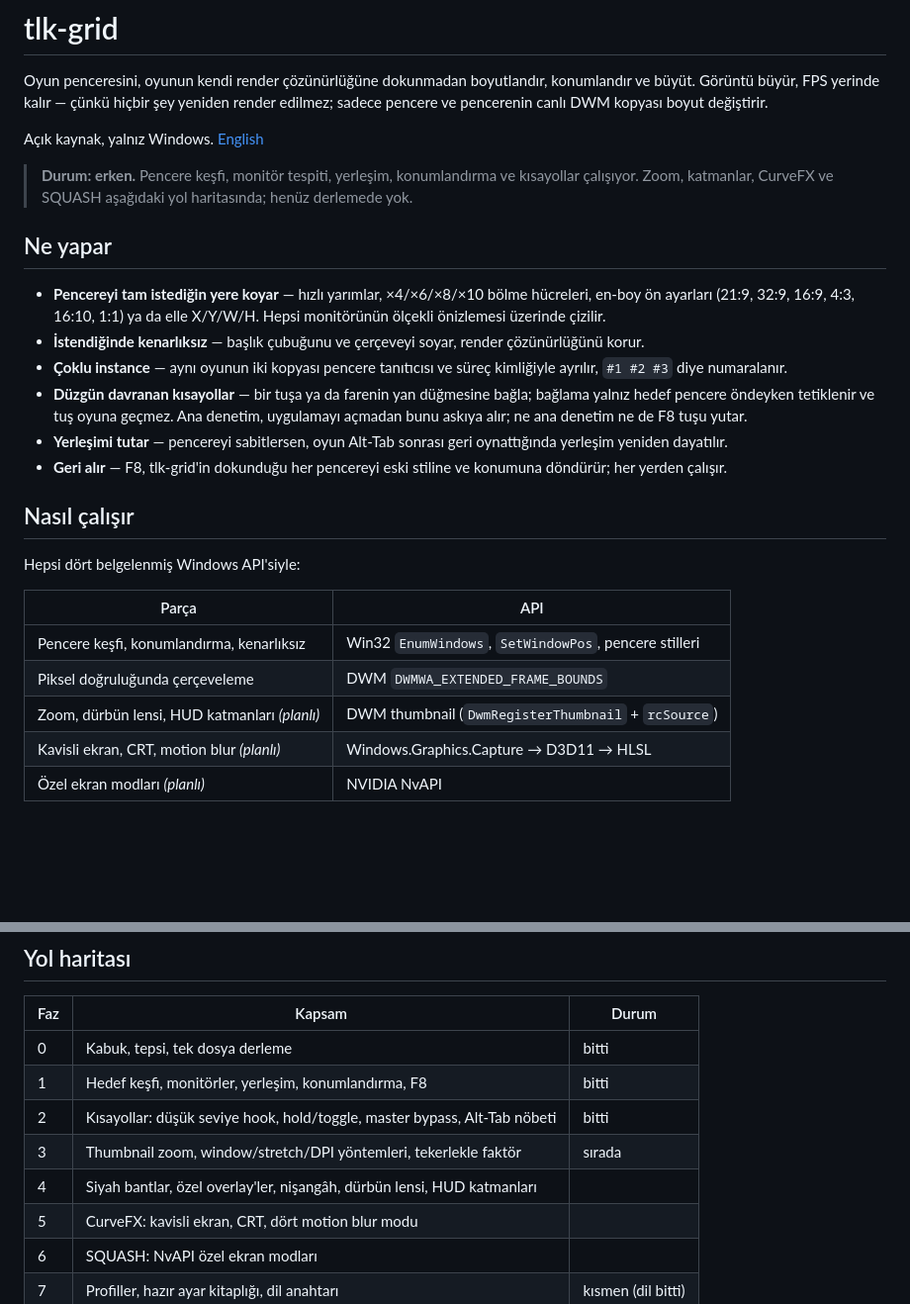
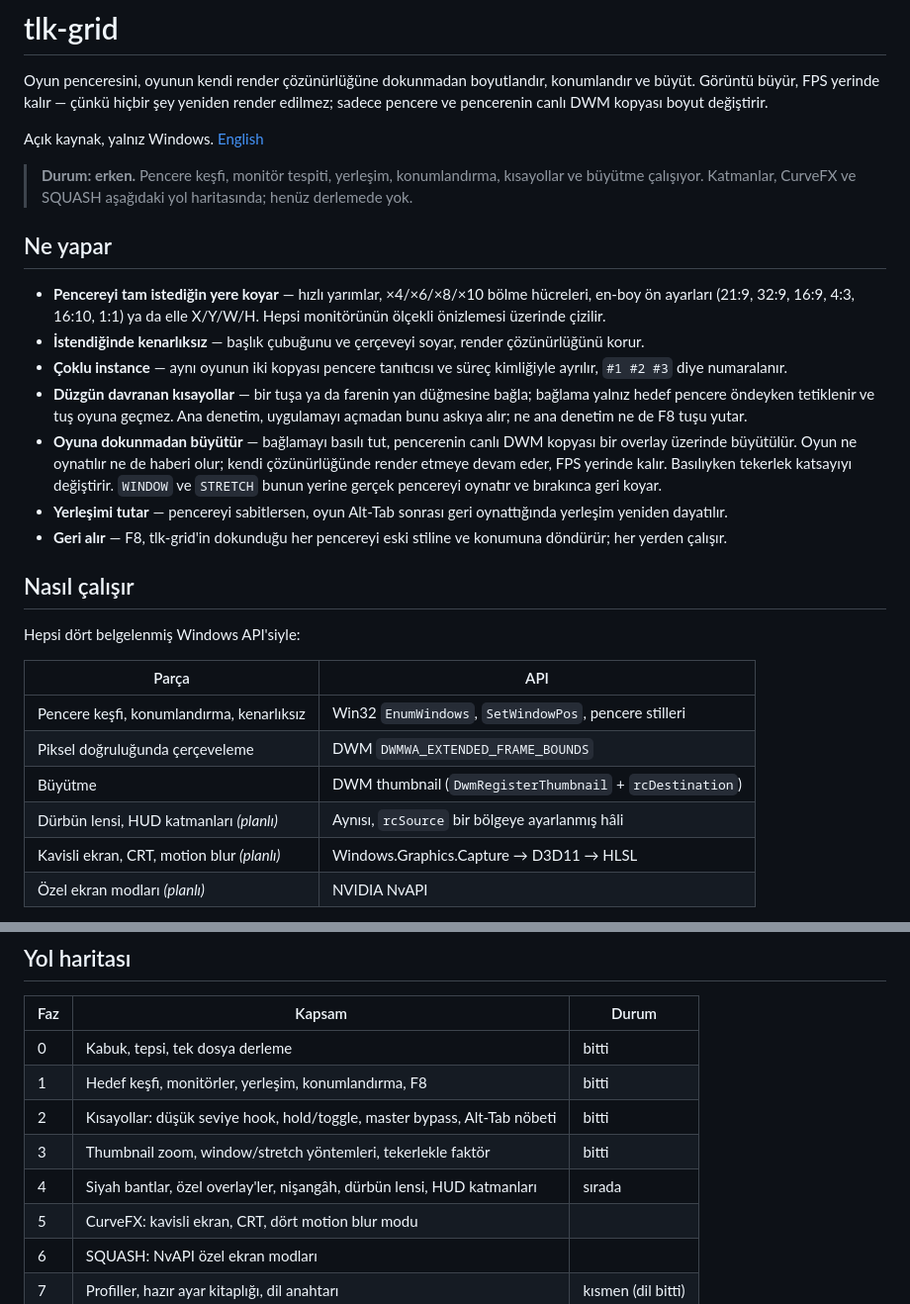
Before and after one commit to Talkdedsec/tlk-grid, a Markdown page: README.tr.md, 2 parts joined by grey strips. Shown at 99% size. Drawn GitHub-style; blank space fills up the shorter version.

Commit message:
README: Faz 3 durumu ve overlay tuzakları

```diff
--- a/README.tr.md
+++ b/README.tr.md
@@ -7,8 +7,8 @@ değiştirir.
 
 Açık kaynak, yalnız Windows. [English](README.md)
 
-> **Durum: erken.** Pencere keşfi, monitör tespiti, yerleşim, konumlandırma ve
-> kısayollar çalışıyor. Zoom, katmanlar, CurveFX ve SQUASH aşağıdaki yol
+> **Durum: erken.** Pencere keşfi, monitör tespiti, yerleşim, konumlandırma,
+> kısayollar ve büyütme çalışıyor. Katmanlar, CurveFX ve SQUASH aşağıdaki yol
 > haritasında; henüz derlemede yok.
 
 ## Ne yapar
@@ -23,6 +23,11 @@ Açık kaynak, yalnız Windows. [English](README.md)
 - **Düzgün davranan kısayollar** — bir tuşa ya da farenin yan düğmesine bağla;
   bağlama yalnız hedef pencere öndeyken tetiklenir ve tuş oyuna geçmez. Ana
   denetim, uygulamayı açmadan bunu askıya alır; ne ana denetim ne de F8 tuşu yutar.
+- **Oyuna dokunmadan büyütür** — bağlamayı basılı tut, pencerenin canlı DWM
+  kopyası bir overlay üzerinde büyütülür. Oyun ne oynatılır ne de haberi olur;
+  kendi çözünürlüğünde render etmeye devam eder, FPS yerinde kalır. Basılıyken
+  tekerlek katsayıyı değiştirir. `WINDOW` ve `STRETCH` bunun yerine gerçek
+  pencereyi oynatır ve bırakınca geri koyar.
 - **Yerleşimi tutar** — pencereyi sabitlersen, oyun Alt-Tab sonrası geri
   oynattığında yerleşim yeniden dayatılır.
 - **Geri alır** — F8, tlk-grid'in dokunduğu her pencereyi eski stiline ve
@@ -36,7 +41,8 @@ Hepsi dört belgelenmiş Windows API'siyle:
 | --- | --- |
 | Pencere keşfi, konumlandırma, kenarlıksız | Win32 `EnumWindows`, `SetWindowPos`, pencere stilleri |
 | Piksel doğruluğunda çerçeveleme | DWM `DWMWA_EXTENDED_FRAME_BOUNDS` |
-| Zoom, dürbün lensi, HUD katmanları *(planlı)* | DWM thumbnail (`DwmRegisterThumbnail` + `rcSource`) |
+| Büyütme | DWM thumbnail (`DwmRegisterThumbnail` + `rcDestination`) |
+| Dürbün lensi, HUD katmanları *(planlı)* | Aynısı, `rcSource` bir bölgeye ayarlanmış hâli |
 | Kavisli ekran, CRT, motion blur *(planlı)* | Windows.Graphics.Capture → D3D11 → HLSL |
 | Özel ekran modları *(planlı)* | NVIDIA NvAPI |
 
@@ -69,8 +75,8 @@ cargo build --release           # target/release/tlk-grid.exe, tek dosya
 | 0 | Kabuk, tepsi, tek dosya derleme | bitti |
 | 1 | Hedef keşfi, monitörler, yerleşim, konumlandırma, F8 | bitti |
 | 2 | Kısayollar: düşük seviye hook, hold/toggle, master bypass, Alt-Tab nöbeti | bitti |
-| 3 | Thumbnail zoom, window/stretch/DPI yöntemleri, tekerlekle faktör | sırada |
-| 4 | Siyah bantlar, özel overlay'ler, nişangâh, dürbün lensi, HUD katmanları | |
+| 3 | Thumbnail zoom, window/stretch yöntemleri, tekerlekle faktör | bitti |
+| 4 | Siyah bantlar, özel overlay'ler, nişangâh, dürbün lensi, HUD katmanları | sırada |
 | 5 | CurveFX: kavisli ekran, CRT, dört motion blur modu | |
 | 6 | SQUASH: NvAPI özel ekran modları | |
 | 7 | Profiller, hazır ayar kitaplığı, dil anahtarı | kısmen (dil bitti) |
```
Also changed, not shown: README.md (+12 -6 lines).
